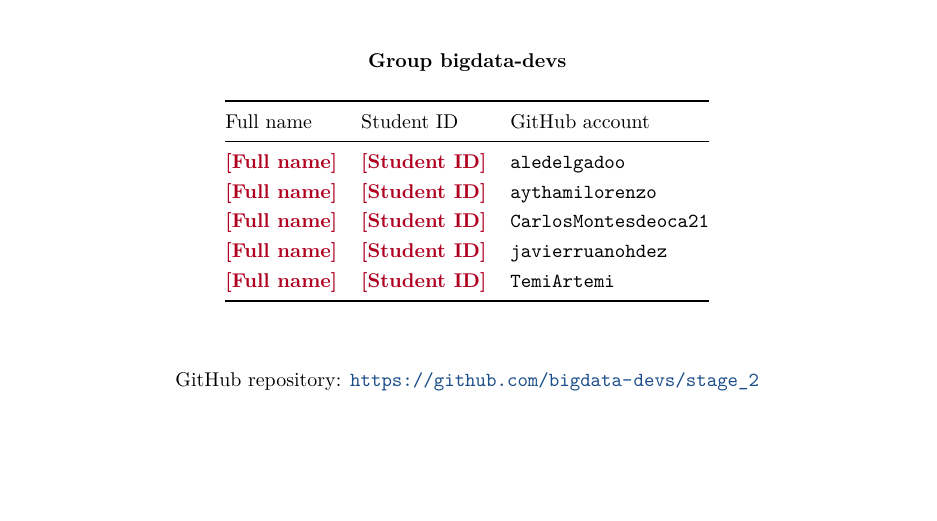
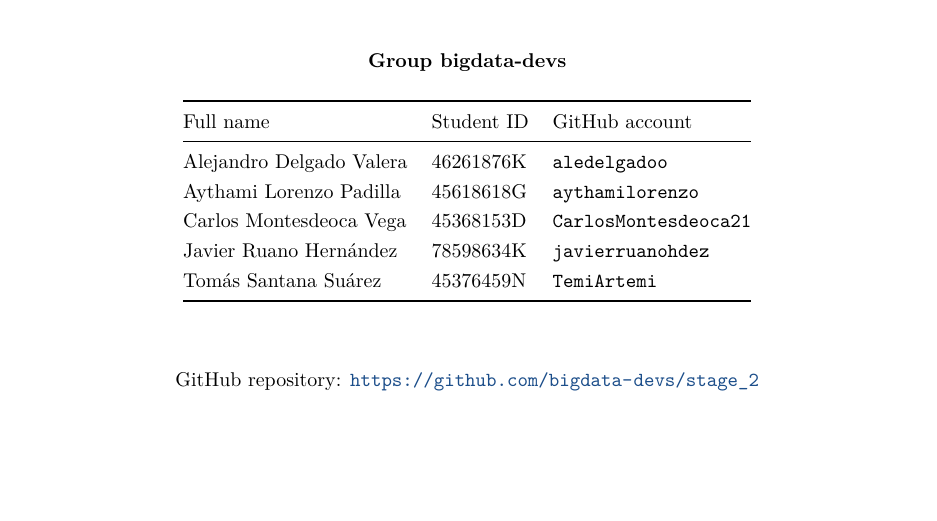
Before and after one commit to bigdata-devs/stage_2, a LaTeX document (docs/report/report.tex): part of page 1 of 30, cut so that both start at the same text. Compiled offline with pdfLaTeX.

Commit message:
docs(report): fill in the cover page with the group members
The five members' full names and student IDs replace the red placeholder
wrappers, so the cover now renders them in plain black as the final
format requires. The LaTeX build artifacts of the local compile are
added to .gitignore so they stay out of the repository.

```diff
--- a/docs/report/report.tex
+++ b/docs/report/report.tex
@@ -94,11 +94,11 @@
 \newcommand{\groupname}{bigdata-devs}
 \newcommand{\repourl}{https://github.com/bigdata-devs/stage_2}
 
-\newcommand{\memberAname}{\placeholder{Full name}}\newcommand{\memberAid}{\placeholder{Student ID}}\newcommand{\memberAgit}{aledelgadoo}
-\newcommand{\memberBname}{\placeholder{Full name}}\newcommand{\memberBid}{\placeholder{Student ID}}\newcommand{\memberBgit}{aythamilorenzo}
-\newcommand{\memberCname}{\placeholder{Full name}}\newcommand{\memberCid}{\placeholder{Student ID}}\newcommand{\memberCgit}{CarlosMontesdeoca21}
-\newcommand{\memberDname}{\placeholder{Full name}}\newcommand{\memberDid}{\placeholder{Student ID}}\newcommand{\memberDgit}{javierruanohdez}
-\newcommand{\memberEname}{\placeholder{Full name}}\newcommand{\memberEid}{\placeholder{Student ID}}\newcommand{\memberEgit}{TemiArtemi}
+\newcommand{\memberAname}{Alejandro Delgado Valera}\newcommand{\memberAid}{46261876K}\newcommand{\memberAgit}{aledelgadoo}
+\newcommand{\memberBname}{Aythami Lorenzo Padilla}\newcommand{\memberBid}{45618618G}\newcommand{\memberBgit}{aythamilorenzo}
+\newcommand{\memberCname}{Carlos Montesdeoca Vega}\newcommand{\memberCid}{45368153D}\newcommand{\memberCgit}{CarlosMontesdeoca21}
+\newcommand{\memberDname}{Javier Ruano Hernández}\newcommand{\memberDid}{78598634K}\newcommand{\memberDgit}{javierruanohdez}
+\newcommand{\memberEname}{Tomás Santana Suárez}\newcommand{\memberEid}{45376459N}\newcommand{\memberEgit}{TemiArtemi}
 
 \lstdefinestyle{snippet}{
   basicstyle=\ttfamily\scriptsize,
```
Also changed, not shown: 1 other file.
